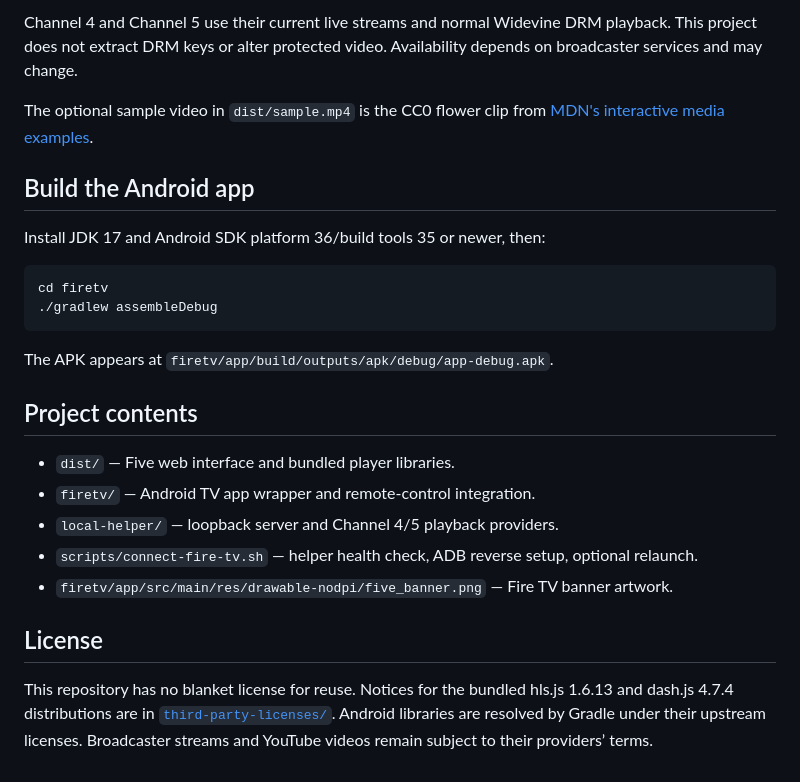
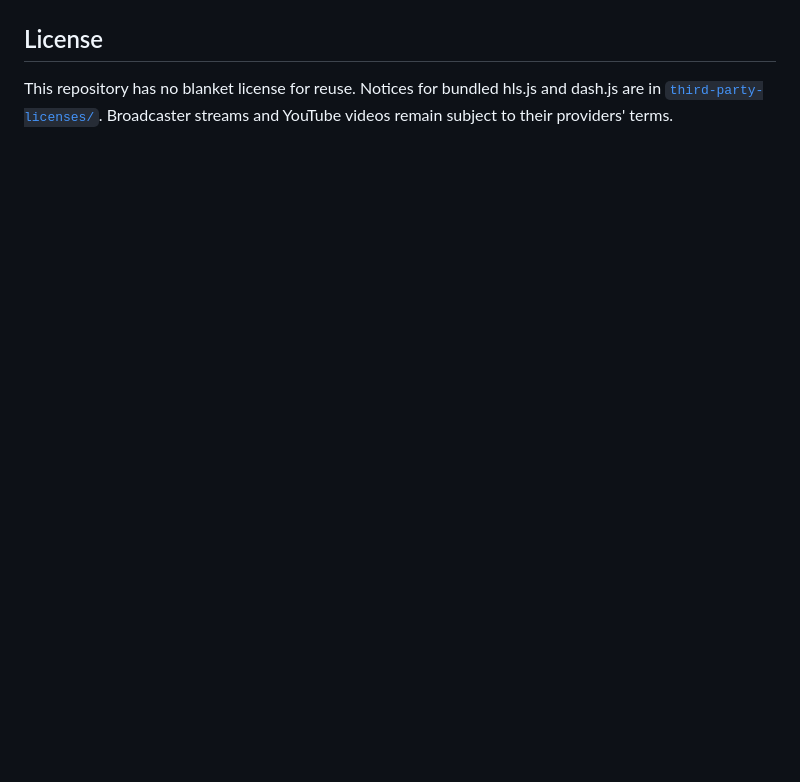
Before and after one commit to nickdc8/five-fire-tv, a Markdown page: README.md, the part around one of its changes. Drawn GitHub-style; blank space fills up the shorter version.

````diff
--- a/README.md
+++ b/README.md
@@ -99,26 +53,3 @@ The local helper binds only to `127.0.0.1` and uses ADB reverse for the Stick co
-Channel 4 and Channel 5 use their current live streams and normal Widevine DRM playback. This project does not extract DRM keys or alter protected video. Availability depends on broadcaster services and may change.
-
-The optional sample video in `dist/sample.mp4` is the CC0 flower clip from [MDN's interactive media examples](https://interactive-examples.mdn.mozilla.net/media/cc0-videos/flower.mp4).
-
-## Build the Android app
-
-Install JDK 17 and Android SDK platform 36/build tools 35 or newer, then:
-
-```sh
-cd firetv
-./gradlew assembleDebug
-```
-
-The APK appears at `firetv/app/build/outputs/apk/debug/app-debug.apk`.
-
-## Project contents
-
-- `dist/` — Five web interface and bundled player libraries.
-- `firetv/` — Android TV app wrapper and remote-control integration.
-- `local-helper/` — loopback server and Channel 4/5 playback providers.
-- `scripts/connect-fire-tv.sh` — helper health check, ADB reverse setup, optional relaunch.
-- `firetv/app/src/main/res/drawable-nodpi/five_banner.png` — Fire TV banner artwork.
-
 ## License
 
-This repository has no blanket license for reuse. Notices for the bundled hls.js 1.6.13 and dash.js 4.7.4 distributions are in [`third-party-licenses/`](third-party-licenses/). Android libraries are resolved by Gradle under their upstream licenses. Broadcaster streams and YouTube videos remain subject to their providers’ terms.
+This repository has no blanket license for reuse. Notices for bundled hls.js and dash.js are in [`third-party-licenses/`](third-party-licenses/). Broadcaster streams and YouTube videos remain subject to their providers' terms.
````
Also changed, not shown: other parts of README.md (+27 -73 lines).
